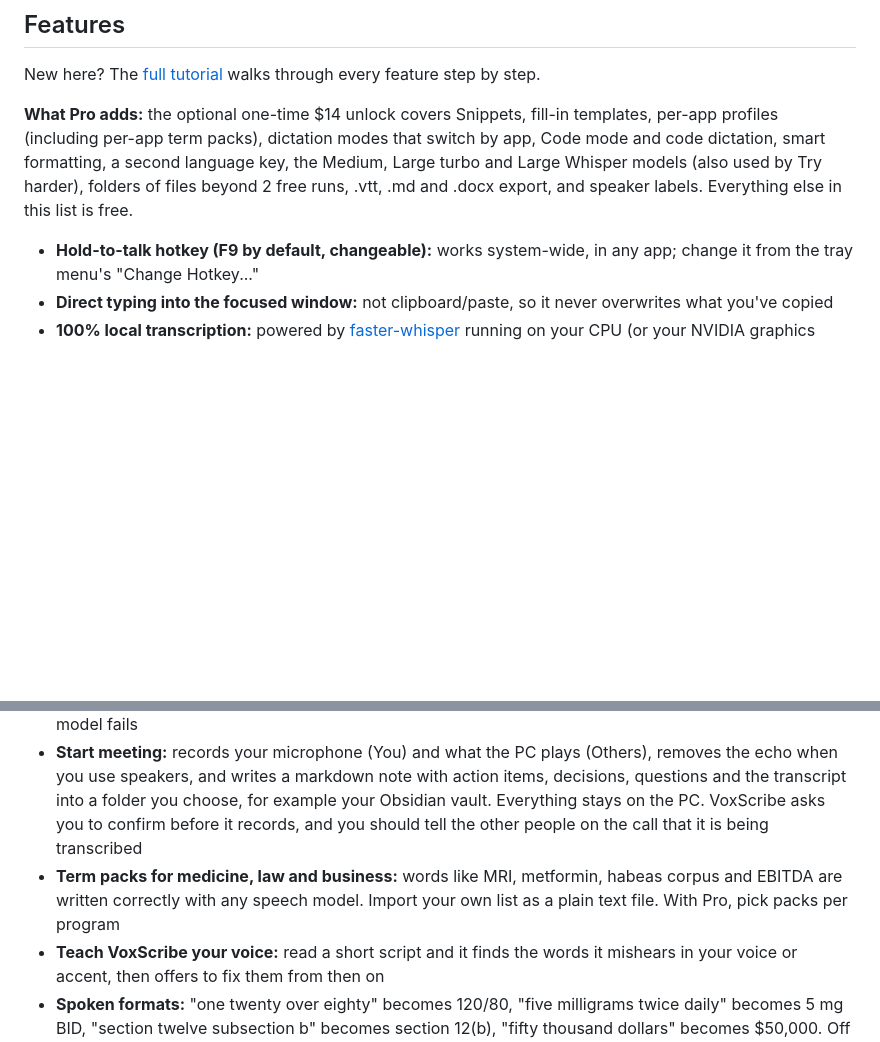
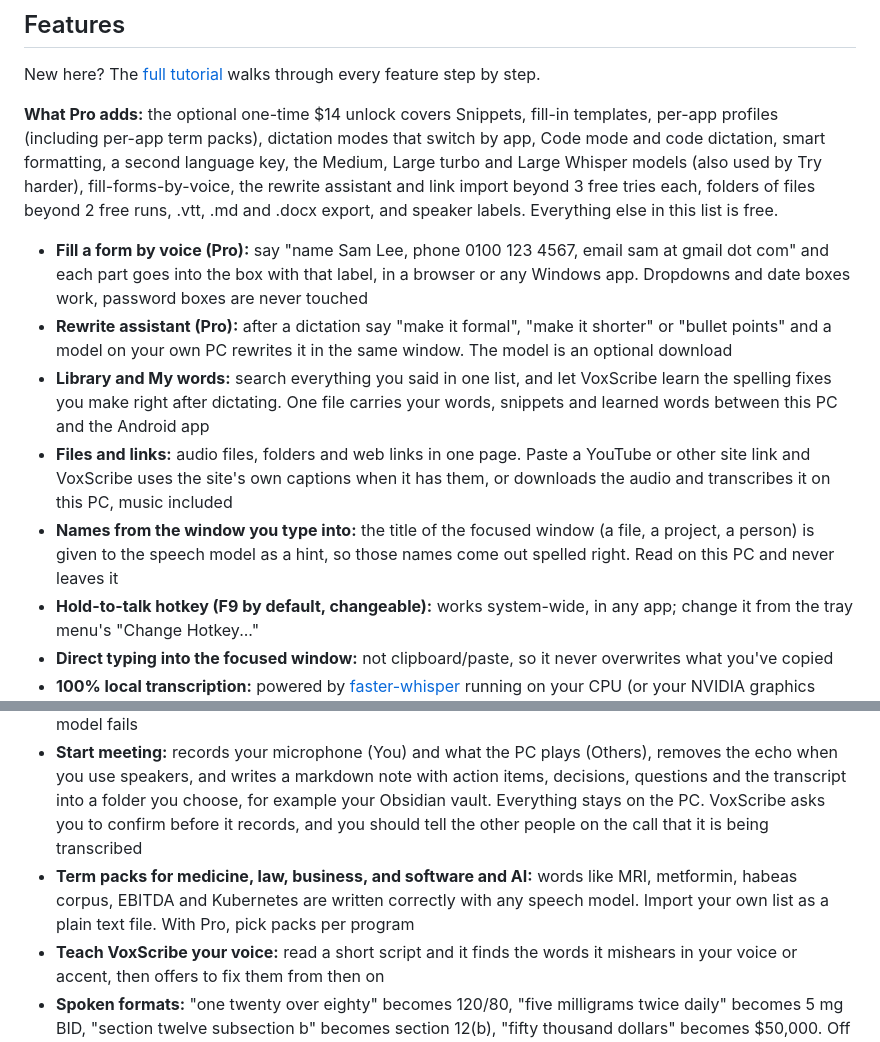
Before and after one commit to ahmedhmam1994/voxscribe-ai-voice-dictation, a Markdown page: README.md, 2 parts joined by grey strips. GitHub-like rendering; blank space fills up the shorter version.

Commit message:
README: 1.8.4 features, Pro list, software pack
Co-Authored-By: Claude Sonnet 5.5 <noreply@anthropic.com>

```diff
--- a/README.md
+++ b/README.md
@@ -48,14 +48,19 @@ No account, no subscription. MIT licensed.
 
 New here? The [full tutorial](docs/TUTORIAL.md) walks through every feature step by step.
 
-**What Pro adds:** the optional one-time $14 unlock covers Snippets, fill-in templates, per-app profiles (including per-app term packs), dictation modes that switch by app, Code mode and code dictation, smart formatting, a second language key, the Medium, Large turbo and Large Whisper models (also used by Try harder), folders of files beyond 2 free runs, .vtt, .md and .docx export, and speaker labels. Everything else in this list is free.
+**What Pro adds:** the optional one-time $14 unlock covers Snippets, fill-in templates, per-app profiles (including per-app term packs), dictation modes that switch by app, Code mode and code dictation, smart formatting, a second language key, the Medium, Large turbo and Large Whisper models (also used by Try harder), fill-forms-by-voice, the rewrite assistant and link import beyond 3 free tries each, folders of files beyond 2 free runs, .vtt, .md and .docx export, and speaker labels. Everything else in this list is free.
 
+- **Fill a form by voice (Pro):** say "name Sam Lee, phone 0100 123 4567, email sam at gmail dot com" and each part goes into the box with that label, in a browser or any Windows app. Dropdowns and date boxes work, password boxes are never touched
+- **Rewrite assistant (Pro):** after a dictation say "make it formal", "make it shorter" or "bullet points" and a model on your own PC rewrites it in the same window. The model is an optional download
+- **Library and My words:** search everything you said in one list, and let VoxScribe learn the spelling fixes you make right after dictating. One file carries your words, snippets and learned words between this PC and the Android app
+- **Files and links:** audio files, folders and web links in one page. Paste a YouTube or other site link and VoxScribe uses the site's own captions when it has them, or downloads the audio and transcribes it on this PC, music included
+- **Names from the window you type into:** the title of the focused window (a file, a project, a person) is given to the speech model as a hint, so those names come out spelled right. Read on this PC and never leaves it
 - **Hold-to-talk hotkey (F9 by default, changeable):** works system-wide, in any app; change it from the tray menu's "Change Hotkey..."
 - **Direct typing into the focused window:** not clipboard/paste, so it never overwrites what you've copied
 - **100% local transcription:** powered by [faster-whisper](https://github.com/SYSTRAN/faster-whisper) running on your CPU (or your NVIDIA graphics card, optional); your audio never leaves your machine
 - **More speech models, only if you want them:** Cohere Transcribe (strong Arabic that keeps your dialect), Parakeet (fast and accurate English plus 24 European languages) and Moonshine Arabic, each downloaded only when you pick it in Settings, Speech. Whisper stays the default and takes over if a model fails
 - **Start meeting:** records your microphone (You) and what the PC plays (Others), removes the echo when you use speakers, and writes a markdown note with action items, decisions, questions and the transcript into a folder you choose, for example your Obsidian vault. Everything stays on the PC. VoxScribe asks you to confirm before it records, and you should tell the other people on the call that it is being transcribed
-- **Term packs for medicine, law and business:** words like MRI, metformin, habeas corpus and EBITDA are written correctly with any speech model. Import your own list as a plain text file. With Pro, pick packs per program
+- **Term packs for medicine, law, business, and software and AI:** words like MRI, metformin, habeas corpus, EBITDA and Kubernetes are written correctly with any speech model. Import your own list as a plain text file. With Pro, pick packs per program
 - **Teach VoxScribe your voice:** read a short script and it finds the words it mishears in your voice or accent, then offers to fix them from then on
 - **Spoken formats:** "one twenty over eighty" becomes 120/80, "five milligrams twice daily" becomes 5 mg BID, "section twelve subsection b" becomes section 12(b), "fifty thousand dollars" becomes $50,000. Off by default
 - **Notes inbox key:** hold it and speak, and the words are saved as a timestamped line in a markdown file instead of being typed
```
